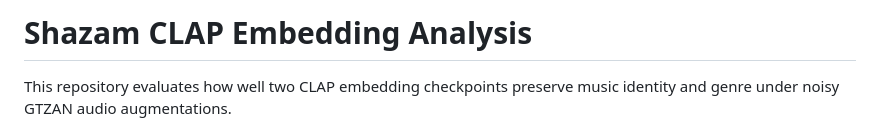
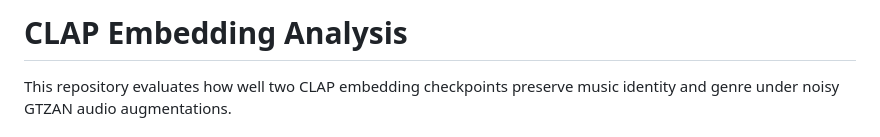
Before and after one commit to RobertTylman/DLFMFinalProject, a Markdown page: Embedding Evaluations/README.md, the part around the change. Drawn GitHub-style.

```diff
--- a/Embedding Evaluations/README.md
+++ b/Embedding Evaluations/README.md
@@ -1,4 +1,4 @@
-# Shazam CLAP Embedding Analysis
+# CLAP Embedding Analysis
 
 This repository evaluates how well two CLAP embedding checkpoints preserve music identity and genre under noisy GTZAN audio augmentations.
 
```
